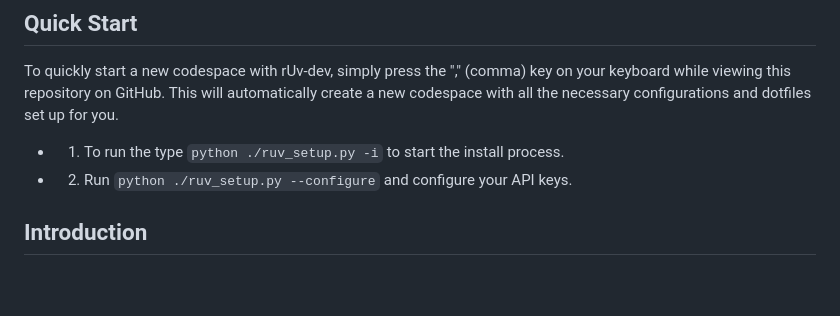
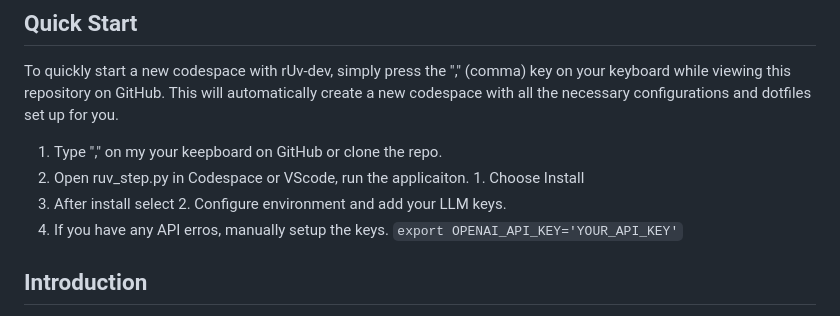
Before and after one commit to ruvnet/rUv-dev, a Markdown page: README.md, the part around the change. Drawn GitHub-style; blank space fills up the shorter version.

Commit message:
Update README.md
God Mode Activated!

```diff
--- a/README.md
+++ b/README.md
@@ -19,8 +19,10 @@ Welcome to rUv-dev, an innovative development environment that leverages the pow
 
 To quickly start a new codespace with rUv-dev, simply press the "," (comma) key on your keyboard while viewing this repository on GitHub. This will automatically create a new codespace with all the necessary configurations and dotfiles set up for you.
 
-* 1. To run the type `python ./ruv_setup.py -i` to start the install process.
-* 2. Run `python ./ruv_setup.py --configure` and configure your API keys.
+  1. Type "," on my your keepboard on GitHub or clone the repo.
+  2. Open ruv_step.py in Codespace or VScode, run the applicaiton. 1. Choose Install
+  3. After install select 2. Configure environment and add your LLM keys.
+  4. If you have any API erros, manually setup the keys. `export OPENAI_API_KEY='YOUR_API_KEY'`
 
 ## Introduction
 
```
